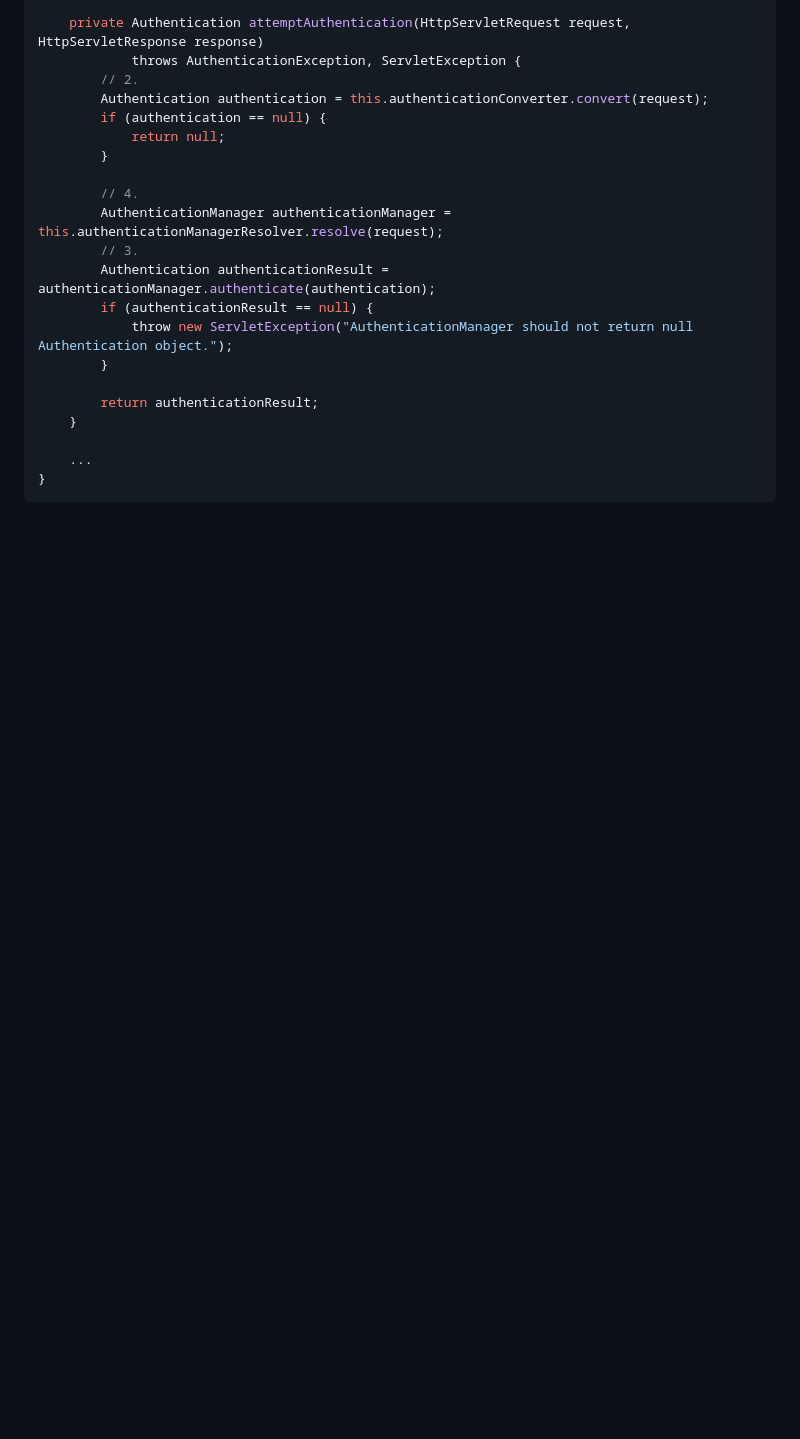
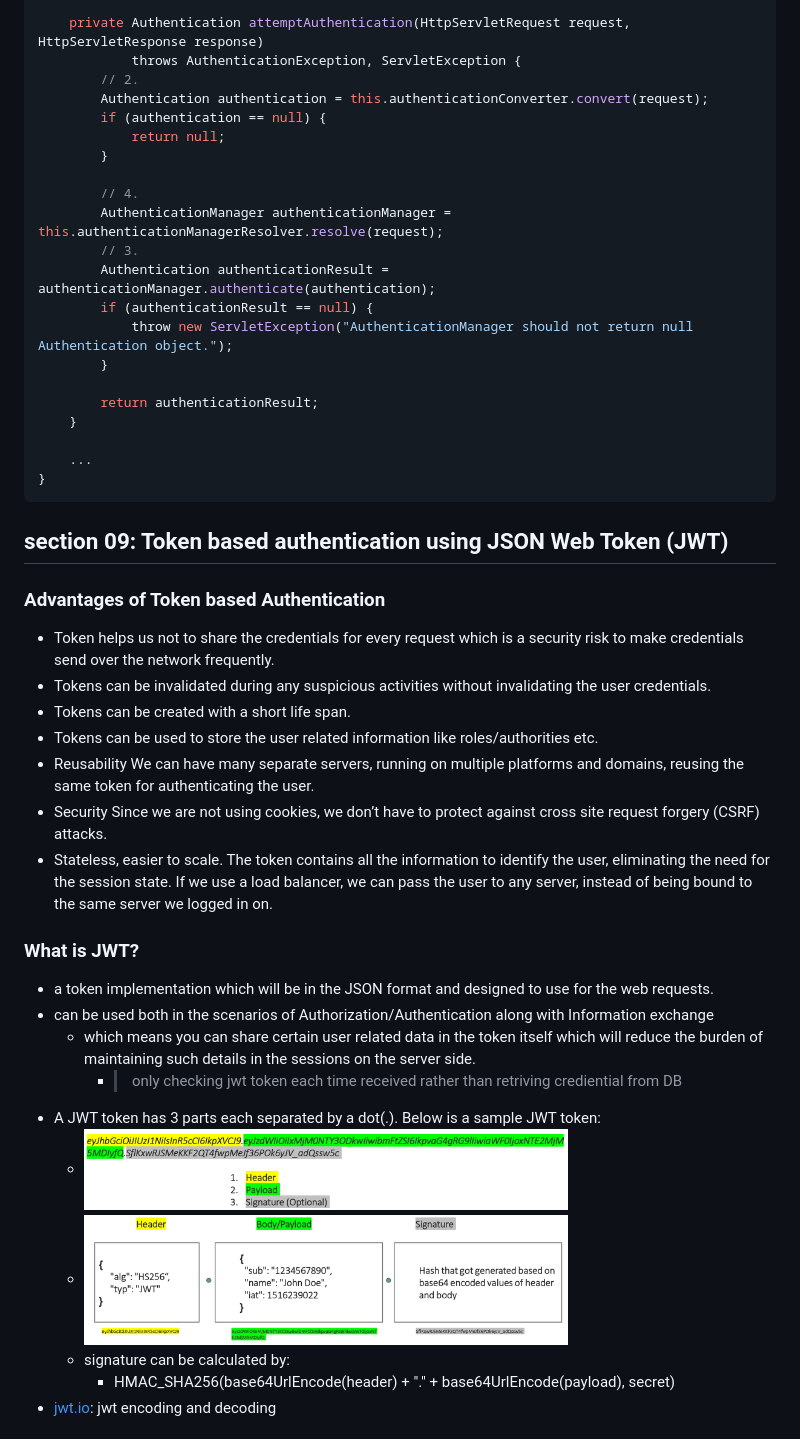
Before and after one commit to yangxvlin/learn-spring-security, a Markdown page: README.md, the part around the change printed below. Rendered like a GitHub page; pictures changed too: imgs/12.png (added), imgs/13.png (added); blank space fills up the shorter version.

Commit message:
add section 09

````diff
--- a/README.md
+++ b/README.md
@@ -886,3 +886,27 @@ public class AuthenticationFilter extends OncePerRequestFilter {
     ...
 }
 ```
+
+## section 09: Token based authentication using JSON Web Token (JWT)
+### Advantages of Token based Authentication
+- Token helps us not to share the credentials for every request which is a security risk to make credentials send over
+the network frequently.
+- Tokens can be invalidated during any suspicious activities without invalidating the user credentials.
+- Tokens can be created with a short life span.
+- Tokens can be used to store the user related information like roles/authorities etc.
+- Reusability We can have many separate servers, running on multiple platforms and domains, reusing the same token for authenticating the user.
+- Security Since we are not using cookies, we don’t have to protect against cross site request forgery (CSRF) attacks.
+- Stateless, easier to scale. The token contains all the information to identify the user, eliminating the need for the session state. If we use a load balancer, we can pass the user to any server, instead of being bound to the same server we logged in on.
+
+### What is JWT?
+- a token implementation which will be in the JSON format and designed to use for the web requests.
+- can be used both in the scenarios of Authorization/Authentication along with Information exchange
+    - which means you can share certain user related data in the token itself which will reduce the burden of maintaining such details in the sessions on the server side.
+        - > only checking jwt token each time received rather than retriving crediential from DB
+- A JWT token has 3 parts each separated by a dot(.). Below is a sample JWT token:
+    - <img src="./imgs/12.png" width="70%"/>
+    - <img src="./imgs/13.png" width="70%"/>
+    - signature can be calculated by:
+        - HMAC_SHA256(base64UrlEncode(header) + "." + base64UrlEncode(payload), secret)
+- [jwt.io](jwt.io): jwt encoding and decoding
+
````
Also changed, not shown: other parts of README.md (+41 -0 lines), 1 other file.
